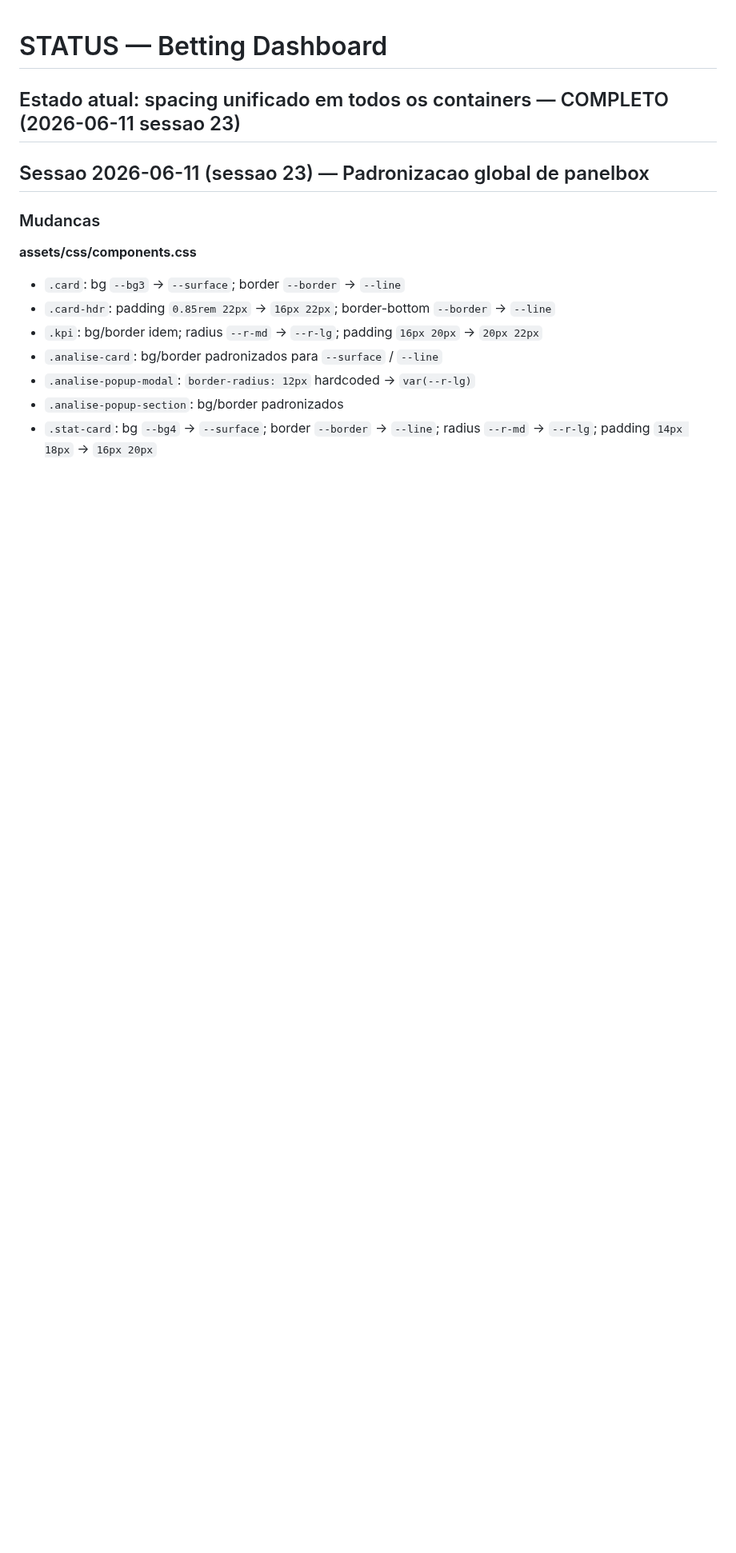
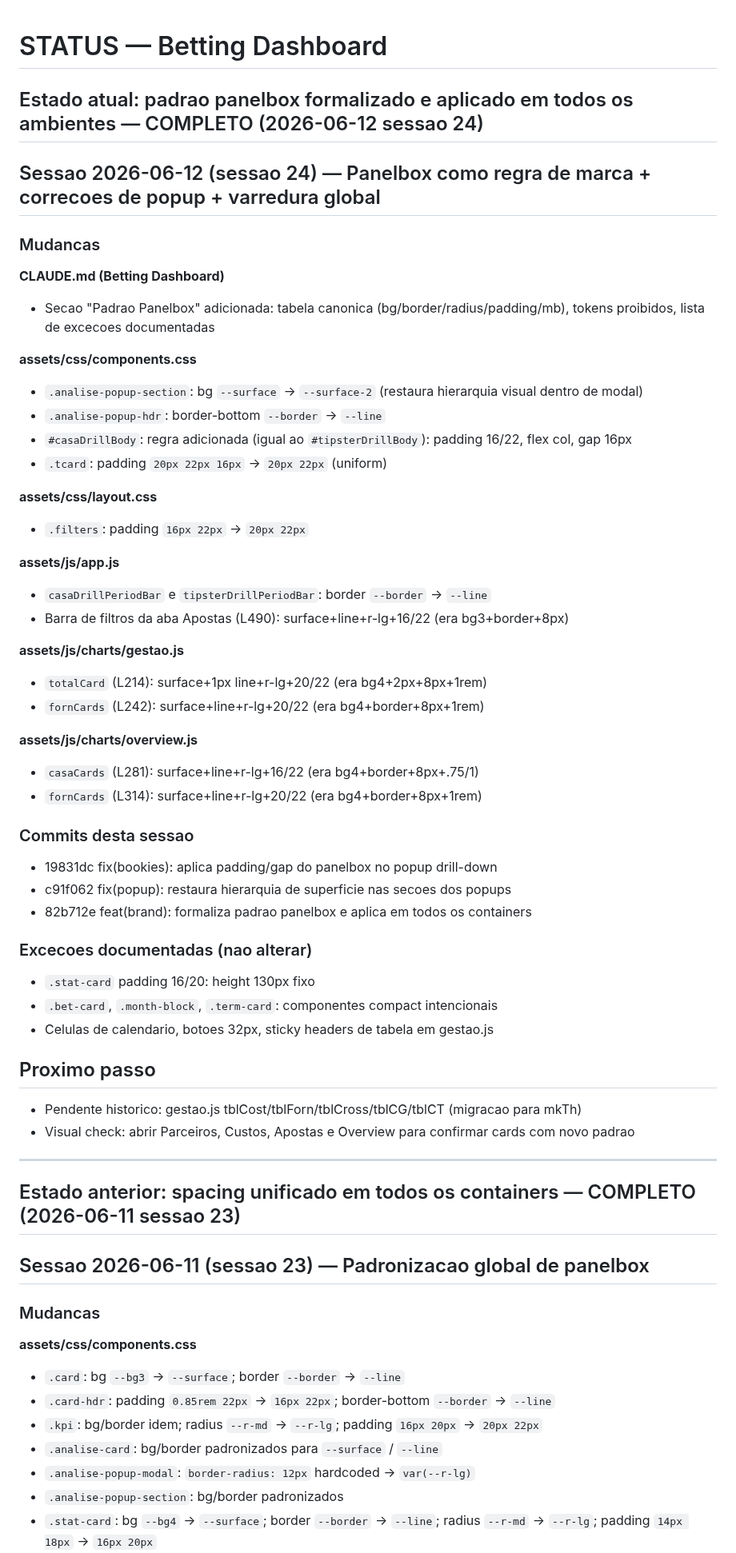
Before and after one commit to flrcarvalho/betting-dashboard, a Markdown page: STATUS.md, the part around one of its changes. Shown at 80% size. GitHub-like rendering; blank space fills up the shorter version.

Commit message:
docs(status): atualiza STATUS.md com sessao 24 (panelbox rule)
Co-Authored-By: Claude Sonnet 4.6 <noreply@anthropic.com>

```diff
--- a/STATUS.md
+++ b/STATUS.md
@@ -1,6 +1,52 @@
 # STATUS — Betting Dashboard
 
-## Estado atual: spacing unificado em todos os containers — COMPLETO (2026-06-11 sessao 23)
+## Estado atual: padrao panelbox formalizado e aplicado em todos os ambientes — COMPLETO (2026-06-12 sessao 24)
+
+## Sessao 2026-06-12 (sessao 24) — Panelbox como regra de marca + correcoes de popup + varredura global
+
+### Mudancas
+
+**CLAUDE.md (Betting Dashboard)**
+- Secao "Padrao Panelbox" adicionada: tabela canonica (bg/border/radius/padding/mb), tokens proibidos, lista de excecoes documentadas
+
+**assets/css/components.css**
+- `.analise-popup-section`: bg `--surface` -> `--surface-2` (restaura hierarquia visual dentro de modal)
+- `.analise-popup-hdr`: border-bottom `--border` -> `--line`
+- `#casaDrillBody`: regra adicionada (igual ao `#tipsterDrillBody`): padding 16/22, flex col, gap 16px
+- `.tcard`: padding `20px 22px 16px` -> `20px 22px` (uniform)
+
+**assets/css/layout.css**
+- `.filters`: padding `16px 22px` -> `20px 22px`
+
+**assets/js/app.js**
+- `casaDrillPeriodBar` e `tipsterDrillPeriodBar`: border `--border` -> `--line`
+- Barra de filtros da aba Apostas (L490): surface+line+r-lg+16/22 (era bg3+border+8px)
+
+**assets/js/charts/gestao.js**
+- `totalCard` (L214): surface+1px line+r-lg+20/22 (era bg4+2px+8px+1rem)
+- `fornCards` (L242): surface+line+r-lg+20/22 (era bg4+border+8px+1rem)
+
+**assets/js/charts/overview.js**
+- `casaCards` (L281): surface+line+r-lg+16/22 (era bg4+border+8px+.75/1)
+- `fornCards` (L314): surface+line+r-lg+20/22 (era bg4+border+8px+1rem)
+
+### Commits desta sessao
+- 19831dc fix(bookies): aplica padding/gap do panelbox no popup drill-down
+- c91f062 fix(popup): restaura hierarquia de superficie nas secoes dos popups
+- 82b712e feat(brand): formaliza padrao panelbox e aplica em todos os containers
+
+### Excecoes documentadas (nao alterar)
+- `.stat-card` padding 16/20: height 130px fixo
+- `.bet-card`, `.month-block`, `.term-card`: componentes compact intencionais
+- Celulas de calendario, botoes 32px, sticky headers de tabela em gestao.js
+
+## Proximo passo
+- Pendente historico: gestao.js tblCost/tblForn/tblCross/tblCG/tblCT (migracao para mkTh)
+- Visual check: abrir Parceiros, Custos, Apostas e Overview para confirmar cards com novo padrao
+
+---
+
+## Estado anterior: spacing unificado em todos os containers — COMPLETO (2026-06-11 sessao 23)
 
 ## Sessao 2026-06-11 (sessao 23) — Padronizacao global de panelbox
 
```
Also changed, not shown: other parts of STATUS.md (+1 -1 lines).
